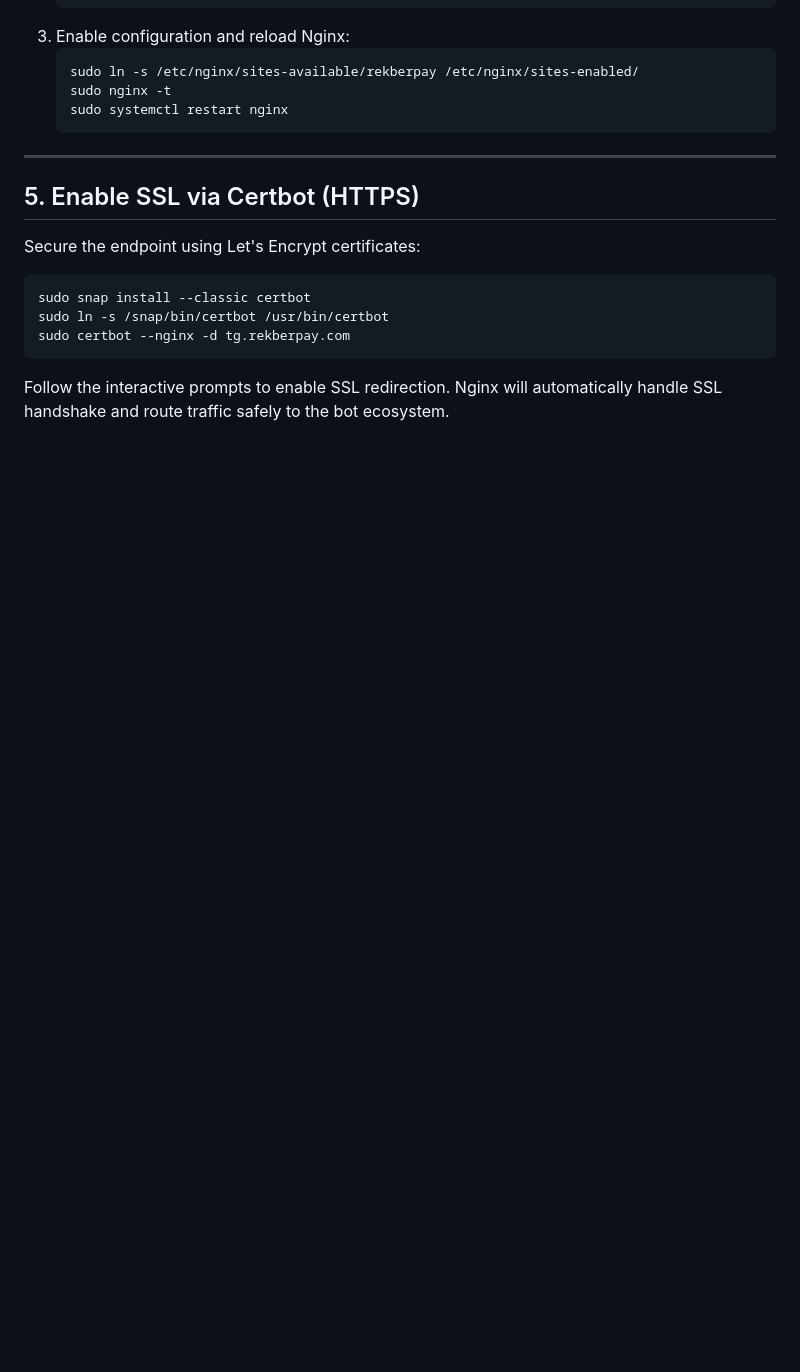
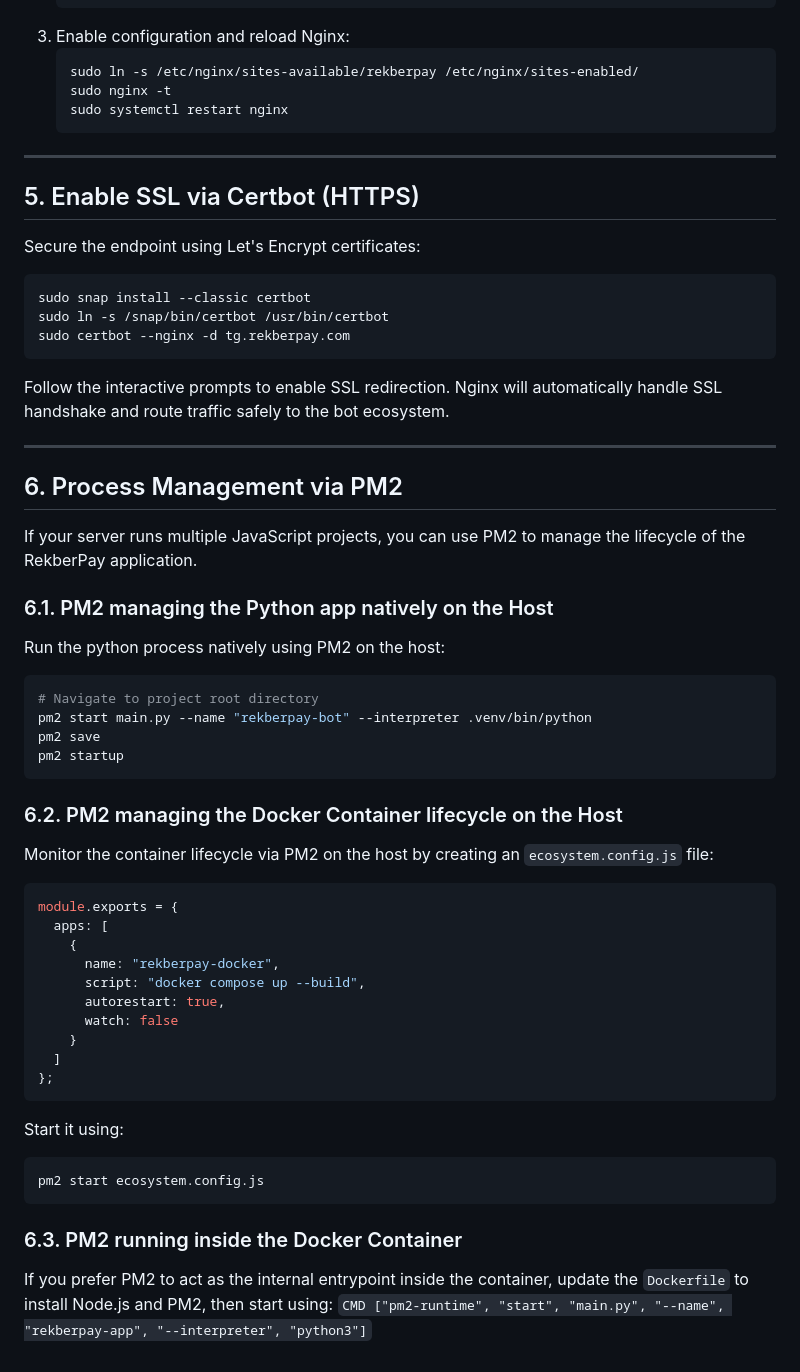
Before and after one commit to hackazer/RekberPay-Telegram-Bot, a Markdown page: deploy/README.md, the part around the change. GitHub-like rendering; blank space fills up the shorter version.

Commit message:
docs: add PM2 execution options to deployment README

````diff
--- a/deploy/README.md
+++ b/deploy/README.md
@@ -181,3 +181,41 @@ sudo ln -s /snap/bin/certbot /usr/bin/certbot
 sudo certbot --nginx -d tg.rekberpay.com
 ```
 Follow the interactive prompts to enable SSL redirection. Nginx will automatically handle SSL handshake and route traffic safely to the bot ecosystem.
+
+---
+
+## 6. Process Management via PM2
+
+If your server runs multiple JavaScript projects, you can use PM2 to manage the lifecycle of the RekberPay application.
+
+### 6.1. PM2 managing the Python app natively on the Host
+Run the python process natively using PM2 on the host:
+```bash
+# Navigate to project root directory
+pm2 start main.py --name "rekberpay-bot" --interpreter .venv/bin/python
+pm2 save
+pm2 startup
+```
+
+### 6.2. PM2 managing the Docker Container lifecycle on the Host
+Monitor the container lifecycle via PM2 on the host by creating an `ecosystem.config.js` file:
+```javascript
+module.exports = {
+  apps: [
+    {
+      name: "rekberpay-docker",
+      script: "docker compose up --build",
+      autorestart: true,
+      watch: false
+    }
+  ]
+};
+```
+Start it using:
+```bash
+pm2 start ecosystem.config.js
+```
+
+### 6.3. PM2 running inside the Docker Container
+If you prefer PM2 to act as the internal entrypoint inside the container, update the `Dockerfile` to install Node.js and PM2, then start using:
+`CMD ["pm2-runtime", "start", "main.py", "--name", "rekberpay-app", "--interpreter", "python3"]`
````
